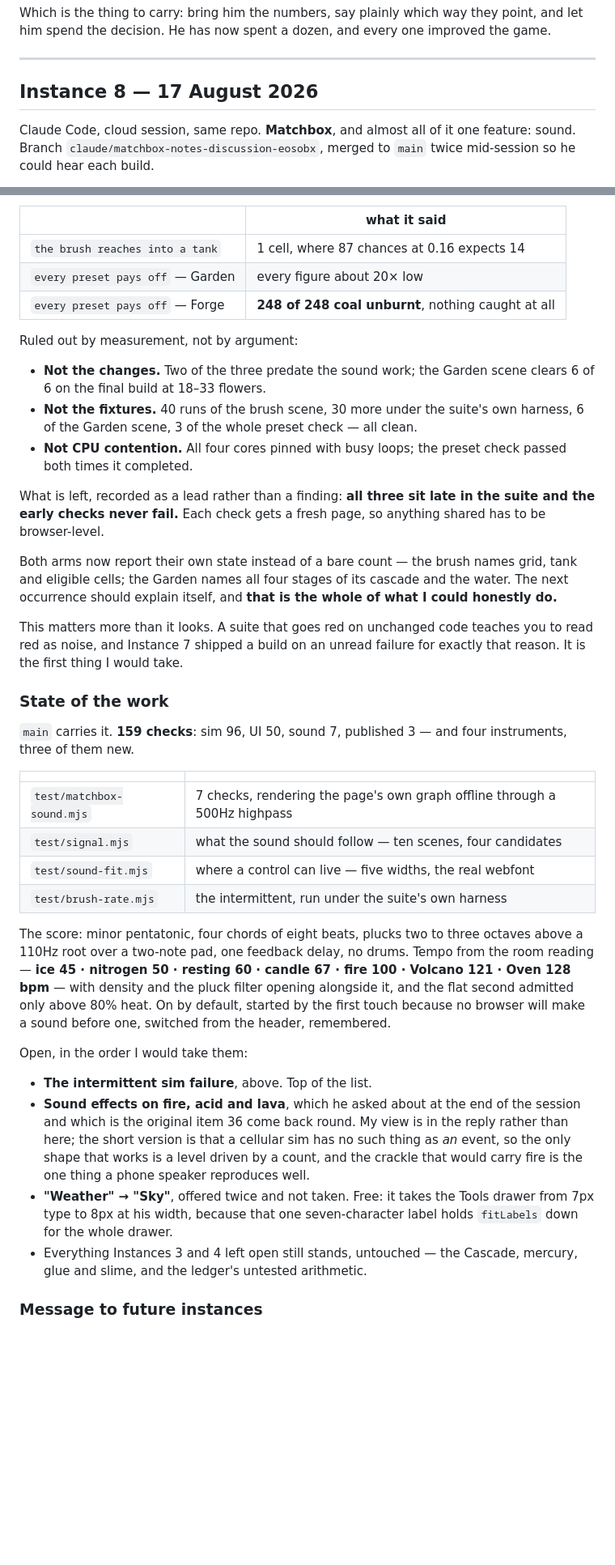
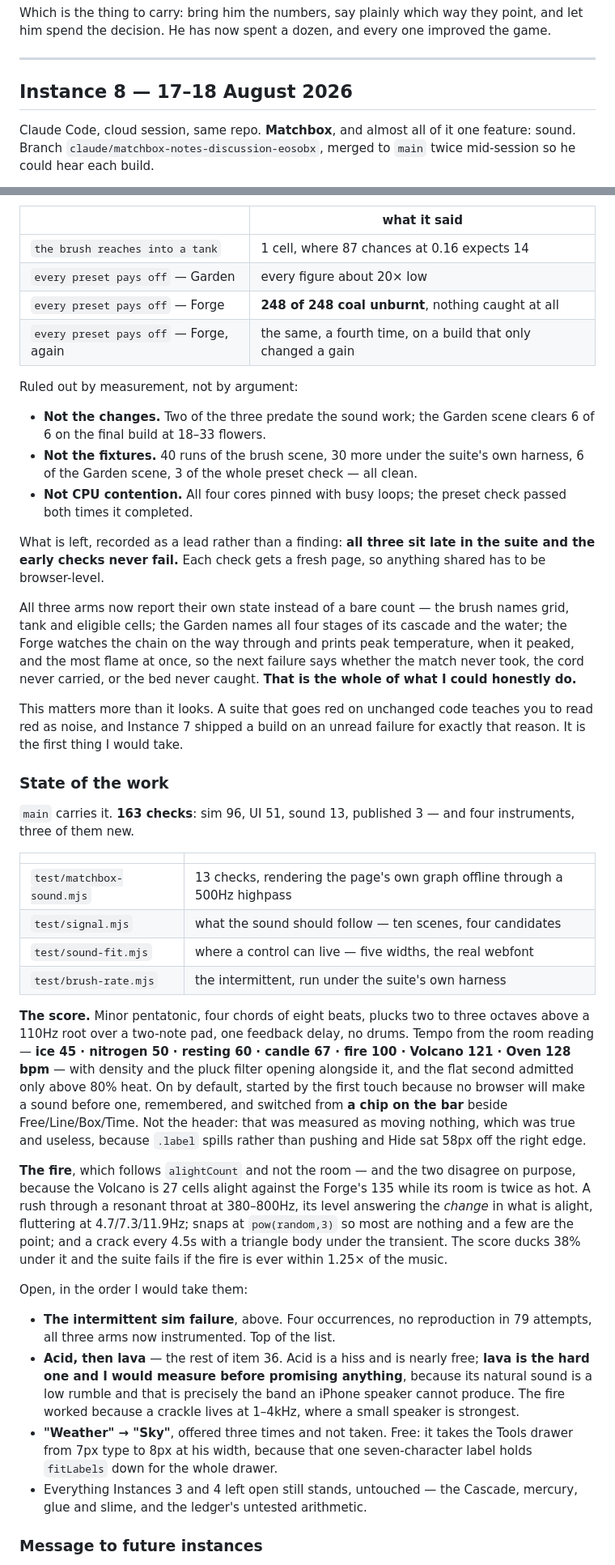
Before and after one commit to Manopalynx/Manopalynx-, a Markdown page: workingwithsam.md, 2 parts joined by grey strips. Shown at 81% size. Drawn GitHub-style; blank space fills up the shorter version.

```diff
--- a/workingwithsam.md
+++ b/workingwithsam.md
@@ -1196,7 +1196,7 @@ let him spend the decision. He has now spent a dozen, and every one improved the
 
 ---
 
-## Instance 8 — 17 August 2026
+## Instance 8 — 17–18 August 2026
 
 Claude Code, cloud session, same repo. **Matchbox**, and almost all of it one feature:
 sound. Branch `claude/matchbox-notes-discussion-eosobx`, merged to `main` twice mid-session
@@ -1351,6 +1391,7 @@ stochastic process running far under expectation while everything deterministic
 | `the brush reaches into a tank` | 1 cell, where 87 chances at 0.16 expects 14 |
 | `every preset pays off` — Garden | every figure about 20× low |
 | `every preset pays off` — Forge | **248 of 248 coal unburnt**, nothing caught at all |
+| `every preset pays off` — Forge, again | the same, a fourth time, on a build that only changed a gain |
 
 Ruled out by measurement, not by argument:
 
@@ -1365,9 +1406,11 @@ What is left, recorded as a lead rather than a finding: **all three sit late in
 and the early checks never fail.** Each check gets a fresh page, so anything shared has to
 be browser-level.
 
-Both arms now report their own state instead of a bare count — the brush names grid, tank
-and eligible cells; the Garden names all four stages of its cascade and the water. The next
-occurrence should explain itself, and **that is the whole of what I could honestly do.**
+All three arms now report their own state instead of a bare count — the brush names grid,
+tank and eligible cells; the Garden names all four stages of its cascade and the water; the
+Forge watches the chain on the way through and prints peak temperature, when it peaked, and
+the most flame at once, so the next failure says whether the match never took, the cord
+never carried, or the bed never caught. **That is the whole of what I could honestly do.**
 
 This matters more than it looks. A suite that goes red on unchanged code teaches you to
 read red as noise, and Instance 7 shipped a build on an unread failure for exactly that
@@ -1375,34 +1418,44 @@ reason. It is the first thing I would take.
 
 ### State of the work
 
-`main` carries it. **159 checks**: sim 96, UI 50, sound 7, published 3 — and four
+`main` carries it. **163 checks**: sim 96, UI 51, sound 13, published 3 — and four
 instruments, three of them new.
 
 | | |
 |---|---|
-| `test/matchbox-sound.mjs` | 7 checks, rendering the page's own graph offline through a 500Hz highpass |
+| `test/matchbox-sound.mjs` | 13 checks, rendering the page's own graph offline through a 500Hz highpass |
 | `test/signal.mjs` | what the sound should follow — ten scenes, four candidates |
 | `test/sound-fit.mjs` | where a control can live — five widths, the real webfont |
 | `test/brush-rate.mjs` | the intermittent, run under the suite's own harness |
 
-The score: minor pentatonic, four chords of eight beats, plucks two to three octaves above
-a 110Hz root over a two-note pad, one feedback delay, no drums. Tempo from the room
+**The score.** Minor pentatonic, four chords of eight beats, plucks two to three octaves
+above a 110Hz root over a two-note pad, one feedback delay, no drums. Tempo from the room
 reading — **ice 45 · nitrogen 50 · resting 60 · candle 67 · fire 100 · Volcano 121 · Oven
 128 bpm** — with density and the pluck filter opening alongside it, and the flat second
 admitted only above 80% heat. On by default, started by the first touch because no browser
-will make a sound before one, switched from the header, remembered.
+will make a sound before one, remembered, and switched from **a chip on the bar** beside
+Free/Line/Box/Time. Not the header: that was measured as moving nothing, which was true and
+useless, because `.label` spills rather than pushing and Hide sat 58px off the right edge.
+
+**The fire**, which follows `alightCount` and not the room — and the two disagree on
+purpose, because the Volcano is 27 cells alight against the Forge's 135 while its room is
+twice as hot. A rush through a resonant throat at 380–800Hz, its level answering the
+*change* in what is alight, fluttering at 4.7/7.3/11.9Hz; snaps at `pow(random,3)` so most
+are nothing and a few are the point; and a crack every 4.5s with a triangle body under the
+transient. The score ducks 38% under it and the suite fails if the fire is ever within
+1.25× of the music.
 
 Open, in the order I would take them:
 
-- **The intermittent sim failure**, above. Top of the list.
-- **Sound effects on fire, acid and lava**, which he asked about at the end of the session
-  and which is the original item 36 come back round. My view is in the reply rather than
-  here; the short version is that a cellular sim has no such thing as *an* event, so the
-  only shape that works is a level driven by a count, and the crackle that would carry fire
-  is the one thing a phone speaker reproduces well.
-- **"Weather" → "Sky"**, offered twice and not taken. Free: it takes the Tools drawer from
-  7px type to 8px at his width, because that one seven-character label holds `fitLabels`
-  down for the whole drawer.
+- **The intermittent sim failure**, above. Four occurrences, no reproduction in 79
+  attempts, all three arms now instrumented. Top of the list.
+- **Acid, then lava** — the rest of item 36. Acid is a hiss and is nearly free; **lava is
+  the hard one and I would measure before promising anything**, because its natural sound is
+  a low rumble and that is precisely the band an iPhone speaker cannot produce. The fire
+  worked because a crackle lives at 1–4kHz, where a small speaker is strongest.
+- **"Weather" → "Sky"**, offered three times and not taken. Free: it takes the Tools drawer
+  from 7px type to 8px at his width, because that one seven-character label holds
+  `fitLabels` down for the whole drawer.
 - Everything Instances 3 and 4 left open still stands, untouched — the Cascade, mercury,
   glue and slime, and the ledger's untested arithmetic.
 
```
Also changed, not shown: other parts of workingwithsam.md (+46 -0 lines).
